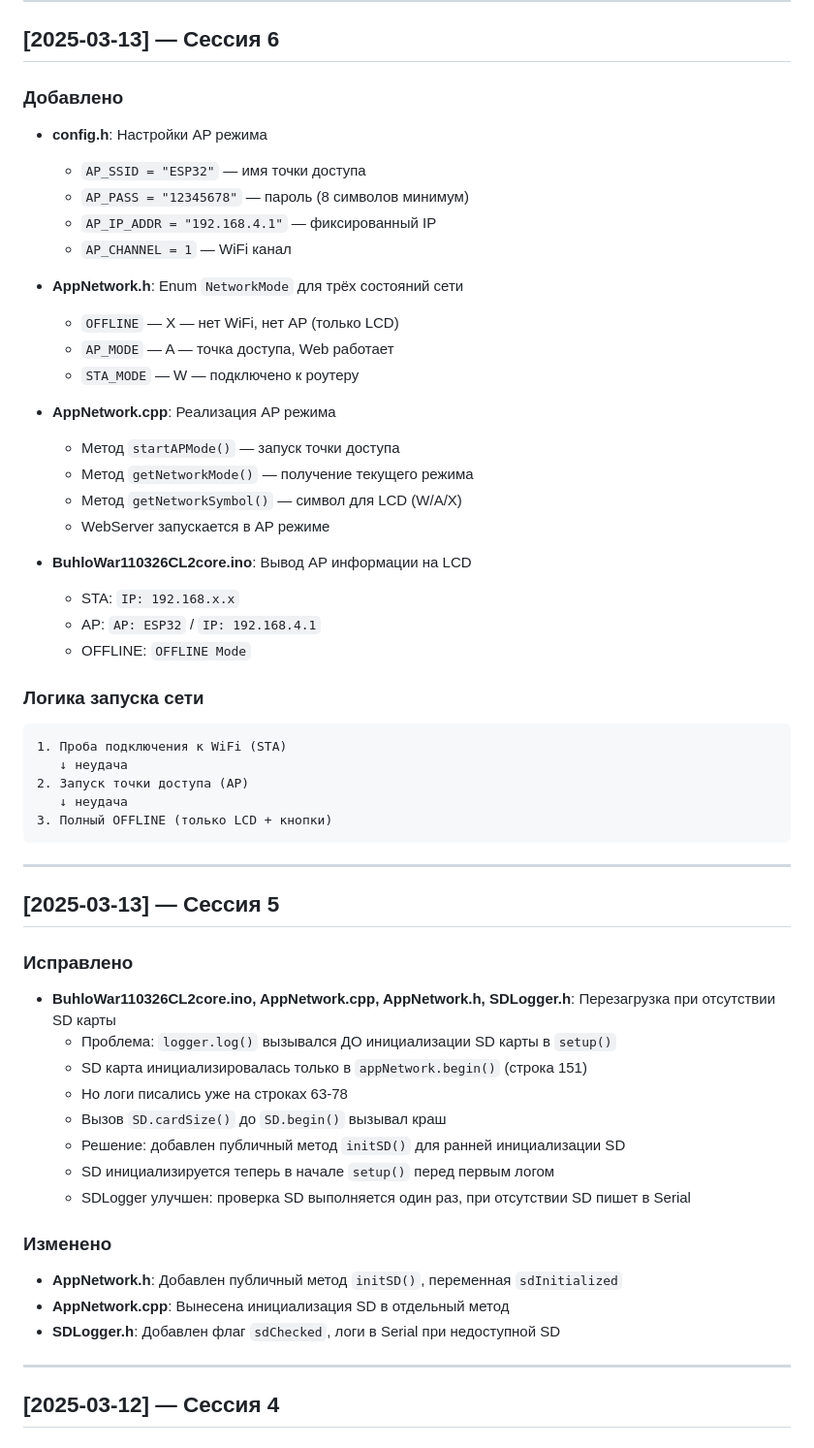
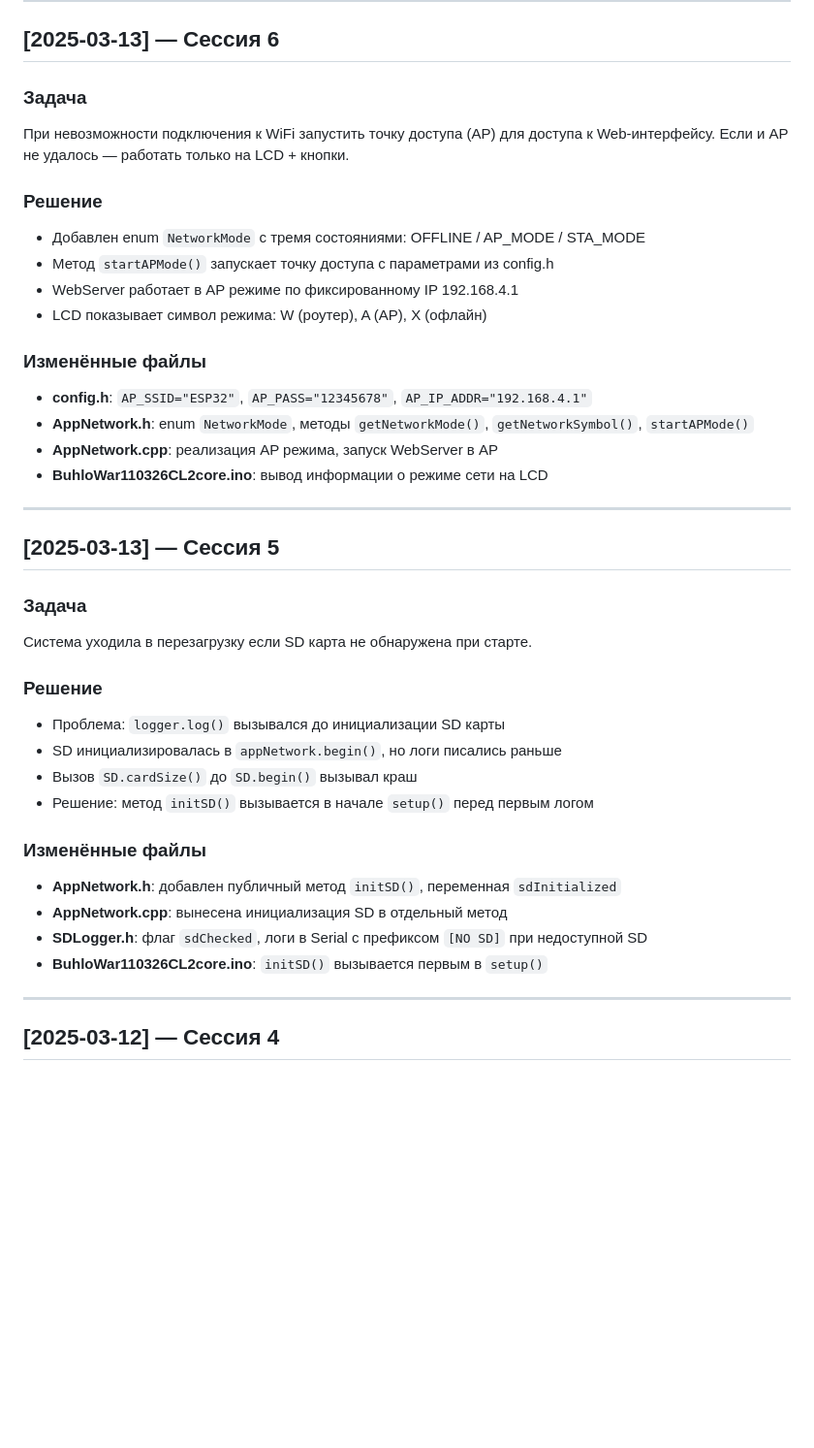
Before and after one commit to Vlad-alco/BuhloWar, a Markdown page: CHANGELOG.md, the part around the change. Shown at 97% size. Drawn GitHub-style; blank space fills up the shorter version.

Commit message:
docs: CHANGELOG обновлён - добавлена секция Задача

````diff
--- a/CHANGELOG.md
+++ b/CHANGELOG.md
@@ -6,56 +6,39 @@
 
 ## [2025-03-13] — Сессия 6
 
-### Добавлено
-- **config.h**: Настройки AP режима
-  - `AP_SSID = "ESP32"` — имя точки доступа
-  - `AP_PASS = "12345678"` — пароль (8 символов минимум)
-  - `AP_IP_ADDR = "192.168.4.1"` — фиксированный IP
-  - `AP_CHANNEL = 1` — WiFi канал
+### Задача
+При невозможности подключения к WiFi запустить точку доступа (AP) для доступа к Web-интерфейсу. Если и AP не удалось — работать только на LCD + кнопки.
 
-- **AppNetwork.h**: Enum `NetworkMode` для трёх состояний сети
-  - `OFFLINE` — X — нет WiFi, нет AP (только LCD)
-  - `AP_MODE` — A — точка доступа, Web работает
-  - `STA_MODE` — W — подключено к роутеру
+### Решение
+- Добавлен enum `NetworkMode` с тремя состояниями: OFFLINE / AP_MODE / STA_MODE
+- Метод `startAPMode()` запускает точку доступа с параметрами из config.h
+- WebServer работает в AP режиме по фиксированному IP 192.168.4.1
+- LCD показывает символ режима: W (роутер), A (AP), X (офлайн)
 
-- **AppNetwork.cpp**: Реализация AP режима
-  - Метод `startAPMode()` — запуск точки доступа
-  - Метод `getNetworkMode()` — получение текущего режима
-  - Метод `getNetworkSymbol()` — символ для LCD (W/A/X)
-  - WebServer запускается в AP режиме
-
-- **BuhloWar110326CL2core.ino**: Вывод AP информации на LCD
-  - STA: `IP: 192.168.x.x`
-  - AP: `AP: ESP32` / `IP: 192.168.4.1`
-  - OFFLINE: `OFFLINE Mode`
-
-### Логика запуска сети
-```
-1. Проба подключения к WiFi (STA)
-   ↓ неудача
-2. Запуск точки доступа (AP)
-   ↓ неудача
-3. Полный OFFLINE (только LCD + кнопки)
-```
+### Изменённые файлы
+- **config.h**: `AP_SSID="ESP32"`, `AP_PASS="12345678"`, `AP_IP_ADDR="192.168.4.1"`
+- **AppNetwork.h**: enum `NetworkMode`, методы `getNetworkMode()`, `getNetworkSymbol()`, `startAPMode()`
+- **AppNetwork.cpp**: реализация AP режима, запуск WebServer в AP
+- **BuhloWar110326CL2core.ino**: вывод информации о режиме сети на LCD
 
 ---
 
 ## [2025-03-13] — Сессия 5
 
-### Исправлено
-- **BuhloWar110326CL2core.ino, AppNetwork.cpp, AppNetwork.h, SDLogger.h**: Перезагрузка при отсутствии SD карты
-  - Проблема: `logger.log()` вызывался ДО инициализации SD карты в `setup()`
-  - SD карта инициализировалась только в `appNetwork.begin()` (строка 151)
-  - Но логи писались уже на строках 63-78
-  - Вызов `SD.cardSize()` до `SD.begin()` вызывал краш
-  - Решение: добавлен публичный метод `initSD()` для ранней инициализации SD
-  - SD инициализируется теперь в начале `setup()` перед первым логом
-  - SDLogger улучшен: проверка SD выполняется один раз, при отсутствии SD пишет в Serial
+### Задача
+Система уходила в перезагрузку если SD карта не обнаружена при старте.
 
-### Изменено
-- **AppNetwork.h**: Добавлен публичный метод `initSD()`, переменная `sdInitialized`
-- **AppNetwork.cpp**: Вынесена инициализация SD в отдельный метод
-- **SDLogger.h**: Добавлен флаг `sdChecked`, логи в Serial при недоступной SD
+### Решение
+- Проблема: `logger.log()` вызывался до инициализации SD карты
+- SD инициализировалась в `appNetwork.begin()`, но логи писались раньше
+- Вызов `SD.cardSize()` до `SD.begin()` вызывал краш
+- Решение: метод `initSD()` вызывается в начале `setup()` перед первым логом
+
+### Изменённые файлы
+- **AppNetwork.h**: добавлен публичный метод `initSD()`, переменная `sdInitialized`
+- **AppNetwork.cpp**: вынесена инициализация SD в отдельный метод
+- **SDLogger.h**: флаг `sdChecked`, логи в Serial с префиксом `[NO SD]` при недоступной SD
+- **BuhloWar110326CL2core.ino**: `initSD()` вызывается первым в `setup()`
 
 ---
 
````
